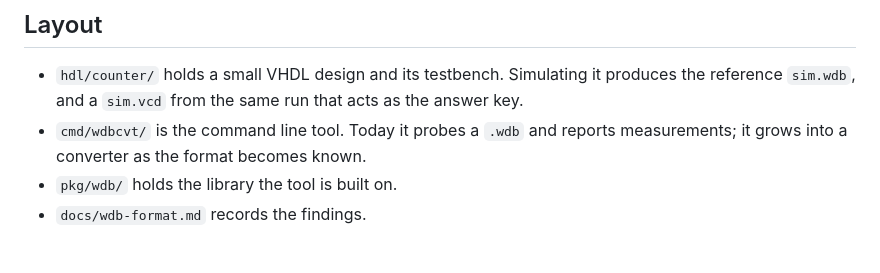
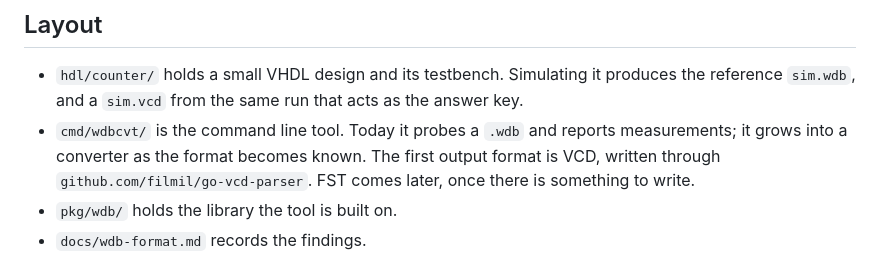
Before and after one commit to filmil/wdbcvt, a Markdown page: README.md, the part around the change. Drawn GitHub-style.

```diff
--- a/README.md
+++ b/README.md
@@ -23,6 +23,9 @@ far and how the work proceeds.
 * `cmd/wdbcvt/` is the command line tool.
   Today it probes a `.wdb` and reports measurements; it grows into a
   converter as the format becomes known.
+  The first output format is VCD, written through
+  `github.com/filmil/go-vcd-parser`.
+  FST comes later, once there is something to write.
 * `pkg/wdb/` holds the library the tool is built on.
 * `docs/wdb-format.md` records the findings.
 
```
Also changed, not shown: docs/wdb-format.md (+16 -7 lines).
